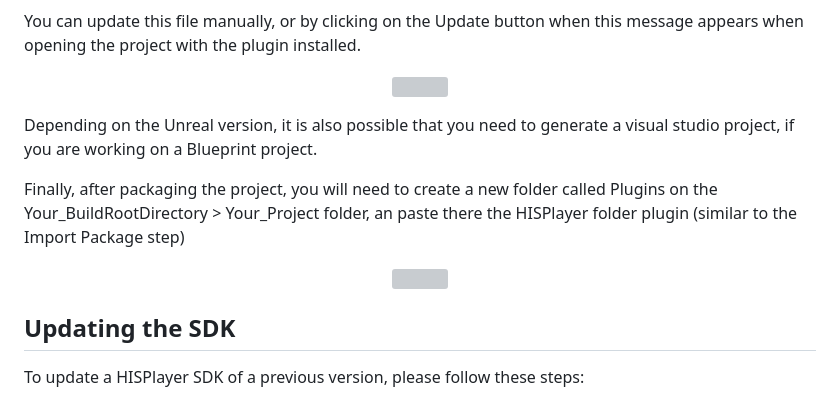
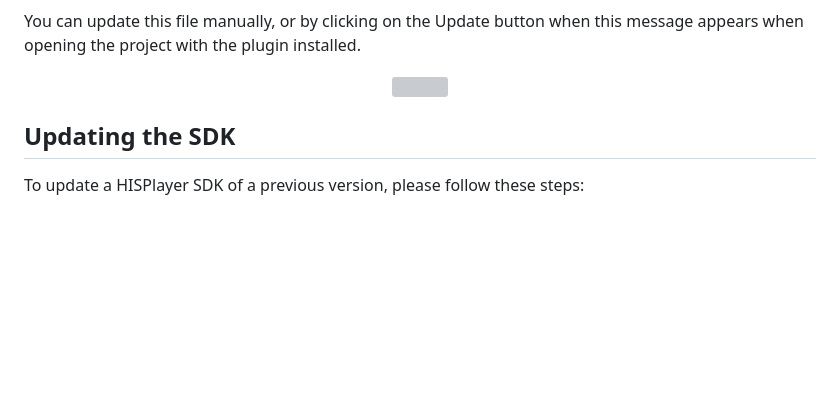
Before and after one commit to HISPlayer/UnrealAndroid-SDK, a Markdown page: setup-guide.md, the part around the change. Rendered like a GitHub page; blank space fills up the shorter version; grey boxes are pictures that could not be loaded.

```diff
--- a/setup-guide.md
+++ b/setup-guide.md
@@ -85,14 +85,6 @@ You can update this file manually, or by clicking on the Update button when this
 <img src="./images/Update.png">
 </p>
 
-Depending on the Unreal version, it is also possible that you need to generate a visual studio project, if you are working on a Blueprint project.
-
-Finally, after packaging the project, you will need to create a new folder called Plugins on the Your_BuildRootDirectory > Your_Project folder, an paste there the HISPlayer folder plugin (similar to the Import Package step)
-
-<p align="center">
-<img src="./images/Build.png">
-</p>
-
 ## Updating the SDK
 
 To update a HISPlayer SDK of a previous version, please follow these steps:
```
